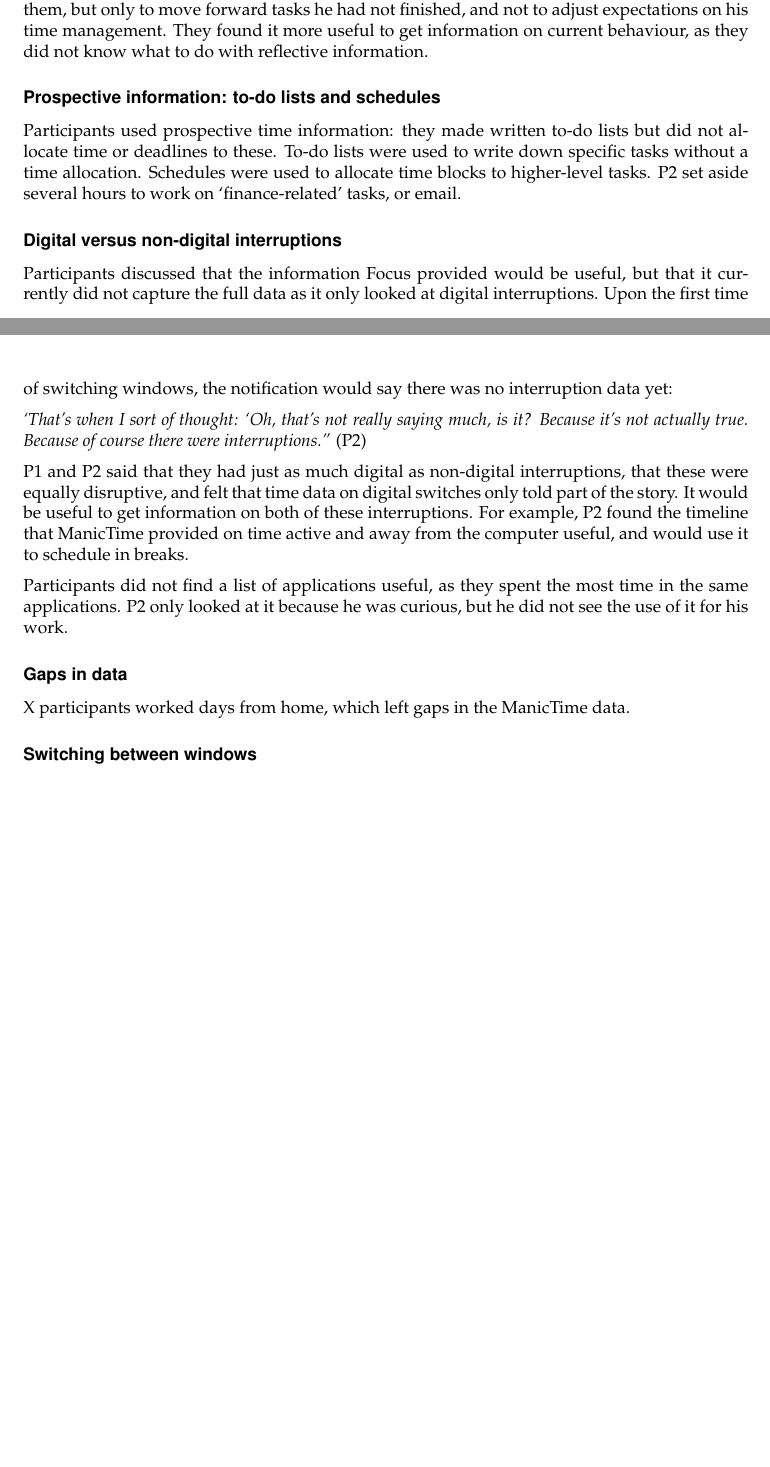
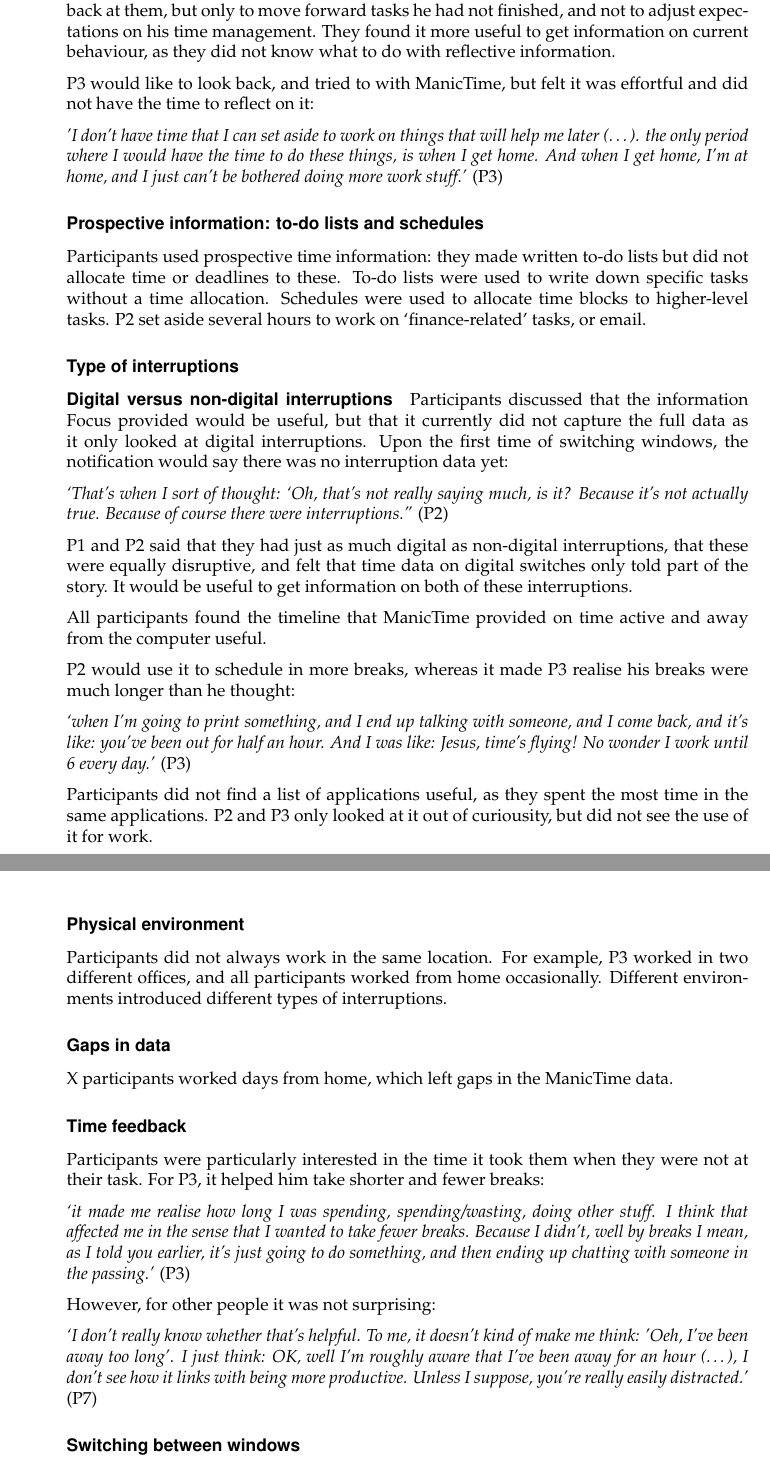
Before and after one commit to ucjtwbo/thesis, a LaTeX thesis (master.tex, which reads tex/ch56.tex): two parts of pages 71 and 72 of 86 before the commit and two parts of pages 100 and 101 of 116 after it, joined at a grey line, cut so that both start at the same text, the shorter picture padded with empty space. Compiled offline with pdfLaTeX.

Commit message:
Commit to make sure central version is up-to-date

```diff
--- a/tex/ch56.tex
+++ b/tex/ch56.tex
@@ -179,24 +179,48 @@ Though ManicTime was piloted on a work computer of the university before startin
 \subsubsection{Reflective information}
 Participants made to-do lists and schedules, but did not look back at them. P2 did look back at them, but only to move forward tasks he had not finished, and not to adjust expectations on his time management. They found it more useful to get information on current behaviour, as they did not know what to do with reflective information.
 
+P3 would like to look back, and tried to with ManicTime, but felt it was effortful and did not have the time to reflect on it:
+
+\textit{'I don't have time that I can set aside to work on things that will help me later (…). the only period where I would have the time to do these things, is when I get home. And when I get home, I'm at home, and I just can't be bothered doing more work stuff.'} (P3)
+
 %Prospective information; Use of to-do lists, schedules
 \subsubsection{Prospective information: to-do lists and schedules}
 Participants used prospective time information: they made written to-do lists but did not allocate time or deadlines to these. To-do lists were used to write down specific tasks without a time allocation. Schedules were used to allocate time blocks to higher-level tasks. P2 set aside several hours to work on `finance-related' tasks, or email.
 
 %Digital vs. non-digital interruptions
-\subsubsection{Digital versus non-digital interruptions}
+\subsubsection{Type of interruptions}
+\paragraph{Digital versus non-digital interruptions}
+
 Participants discussed that the information Focus provided would be useful, but that it currently did not capture the full data as it only looked at digital interruptions. Upon the first time of switching windows, the notification would say there was no interruption data yet:
 
 \textit{`That's when I sort of thought: `Oh, that's not really saying much, is it? Because it's not actually true. Because of course there were interruptions.''} (P2)
 
 P1 and P2 said that they had just as much digital as non-digital interruptions, that these were equally disruptive, and felt that time data on digital switches only told part of the story. It would be useful to get information on both of these interruptions.
-For example, P2 found the timeline that ManicTime provided on time active and away from the computer useful, and would use it to schedule in breaks.
 
-Participants did not find a list of applications useful, as they spent the most time in the same applications. P2 only looked at it because he was curious, but he did not see the use of it for his work.
+All participants found the timeline that ManicTime provided on time active and away from the computer useful.
+
+P2 would use it to schedule in more breaks, whereas it made P3 realise his breaks were much longer than he thought:
+
+\textit{`when I'm going to print something, and I end up talking with someone, and I come back, and it's like: you've been out for half an hour. And I was like: Jesus, time's flying! No wonder I work until 6 every day.'} (P3)
+
+Participants did not find a list of applications useful, as they spent the most time in the same applications. P2 and P3 only looked at it out of curiousity, but did not see the use of it for work.
+
+\subsubsection{Physical environment}
+Participants did not always work in the same location. For example, P3 worked in two different offices, and all participants worked from home occasionally. Different environments introduced different types of interruptions.
 
 %Working from home; gaps in reflective data
 \subsubsection{Gaps in data}
 X participants worked days from home, which left gaps in the ManicTime data.
+
+
+\subsubsection{Time feedback}
+Participants were particularly interested in the time it took them when they were not at their task. For P3, it helped him take shorter and fewer breaks:
+
+\textit{`it made me realise how long I was spending, spending/wasting, doing other stuff. I think that affected me in the sense that I wanted to take fewer breaks. Because I didn't, well by breaks I mean, as I told you earlier, it's just going to do something, and then ending up chatting with someone in the passing.'} (P3)
+
+However, for other people it was not surprising:
+
+\textit{`I don't really know whether that's helpful. To me, it doesn't kind of make me think: 'Oeh, I've been away too long'. I just think: OK, well I'm roughly aware that I've been away for an hour (…), I don't see how it links with being more productive. Unless I suppose, you're really easily distracted.'} (P7)
 
 \subsubsection{Switching between windows}
 Participants did not find it useful to see how much time they spend in certain applications or windows. P2 was curious, but did not find it surprising as he spends most time in the information systems he uses for work, which are the main task windows.
```
Also changed, not shown: master.tex (+1 -1 lines), master.pdf, tex/ch56.tex (2 more changed lines), 15 other files.
